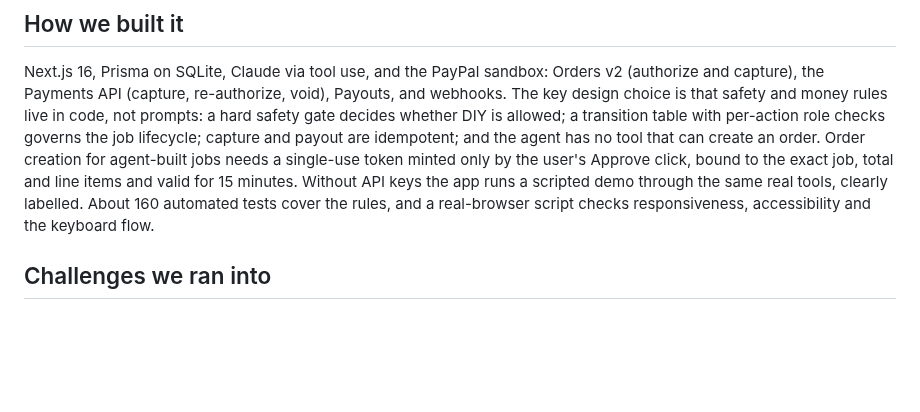
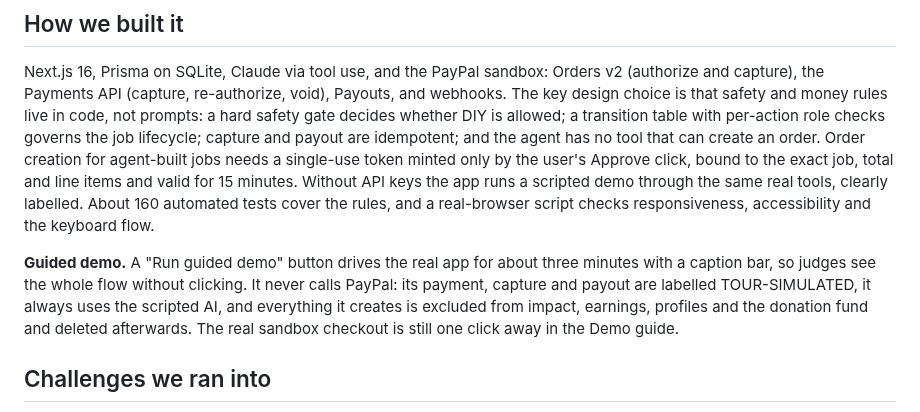
Before and after one commit to hafeza-zainab/E-Waste-Management, a Markdown page: docs/devpost-description.md, the part around the change. GitHub-like rendering; blank space fills up the shorter version.

```diff
--- a/docs/devpost-description.md
+++ b/docs/devpost-description.md
@@ -14,6 +14,8 @@ You tell the ReLoop agent what's wrong and your budget ("My Galaxy A52 screen is
 ## How we built it
 
 Next.js 16, Prisma on SQLite, Claude via tool use, and the PayPal sandbox: Orders v2 (authorize and capture), the Payments API (capture, re-authorize, void), Payouts, and webhooks. The key design choice is that safety and money rules live in code, not prompts: a hard safety gate decides whether DIY is allowed; a transition table with per-action role checks governs the job lifecycle; capture and payout are idempotent; and the agent has no tool that can create an order. Order creation for agent-built jobs needs a single-use token minted only by the user's Approve click, bound to the exact job, total and line items and valid for 15 minutes. Without API keys the app runs a scripted demo through the same real tools, clearly labelled. About 160 automated tests cover the rules, and a real-browser script checks responsiveness, accessibility and the keyboard flow.
+
+**Guided demo.** A "Run guided demo" button drives the real app for about three minutes with a caption bar, so judges see the whole flow without clicking. It never calls PayPal: its payment, capture and payout are labelled TOUR-SIMULATED, it always uses the scripted AI, and everything it creates is excluded from impact, earnings, profiles and the donation fund and deleted afterwards. The real sandbox checkout is still one click away in the Demo guide.
 
 ## Challenges we ran into
 
```
Also changed, not shown: DECISIONS.md (+4 -0 lines), README.md (+7 -0 lines), docs/DEMO_TOUR_NOTES.md (added, +60 -0 lines), docs/screenshots/agent-quote.png, docs/screenshots/impact.png, docs/screenshots/landing.png, docs/screenshots/tech-profile.png.
